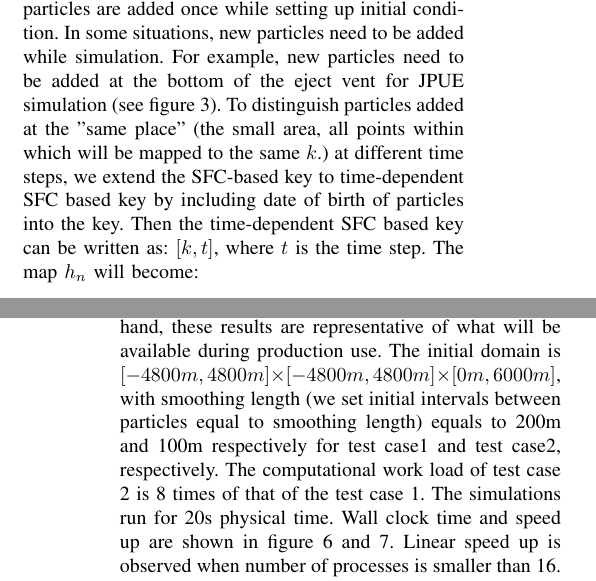
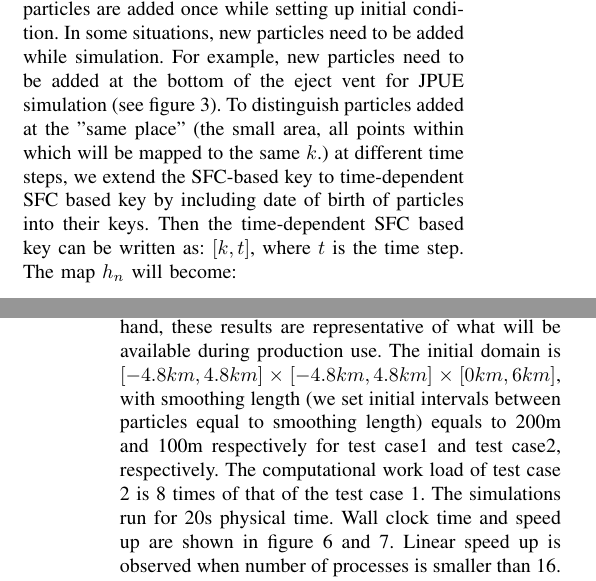
Before and after one commit to zhixuanc/PDSEC-conference, a LaTeX paper (Paper for submission.tex): two parts of the columns of pages 3 and 9 of 10, joined at a grey line, cut so that both start at the same text. The pictures show the PDF file Paper for submission.pdf that the author committed with the source.

Commit message:
minor modification

```diff
--- a/Paper for submission.tex
+++ b/Paper for submission.tex
@@ -485,7 +485,7 @@ The SFC \cite{sagan2012space} maps a n-dimentional domain to a one dimentional s
 \label{fig:SFC_domain_decomposition}
 \end{figure*}
 Scheme for constructing the map $h_n$ can be found in \cite{patra1995problem}. These keys denote a simple addressing/ordering scheme for the data and computations, i.e., a simple global index space for all the objects.\\
-SFC-based indexing scheme can guarantee uniqueness of particle identifier only in simple scenarios when particles are added once while setting up initial condition. In some situations, new particles need to be added while simulation. For example, new particles need to be added at the bottom of the eject vent for JPUE simulation (see figure \ref{fig:Particle_adding_with_link}). To distinguish particles added at the "same place" (the small area, all points within which will be mapped to the same $k$.) at different time steps, we extend the SFC-based key to time-dependent SFC based key by including date of birth of particles into the key. Then the time-dependent SFC based key can be written as: $[k,t]$, where $t$ is the time step. The map $h_n$ will become:
+SFC-based indexing scheme can guarantee uniqueness of particle identifier only in simple scenarios when particles are added once while setting up initial condition. In some situations, new particles need to be added while simulation. For example, new particles need to be added at the bottom of the eject vent for JPUE simulation (see figure \ref{fig:Particle_adding_with_link}). To distinguish particles added at the "same place" (the small area, all points within which will be mapped to the same $k$.) at different time steps, we extend the SFC-based key to time-dependent SFC based key by including date of birth of particles into their keys. Then the time-dependent SFC based key can be written as: $[k,t]$, where $t$ is the time step. The map $h_n$ will become:
 \begin{equation}
 h_n: [0,1]^n \times \textbf{T} \rightarrow [0,1] \times \textbf{N}
 \end{equation}
@@ -749,13 +749,13 @@ Free surface flows are inherently turbulent. We adopt $SPH-\varepsilon$ method d
 Experiments have been carried out on the computational cluster of Center for Computational Research (CCR) at Buffalo. Two types of processors -- 8 core L5520/L5630 running at 2.27/2.13GHz clock rate with 3GB memory per core on a Mellanox Infiniband network and 12 core E5645 running at 2.40GHz clock rate with 4GB memory per core on a Q-Logic Infiniband network. Each node comprised of two sockets with several of these processors. Memory and level 3 cache are shared on each node.
 An important caveat in interpreting these results is that they were obtained in settings where the processors were obtained under normal scheduling (hence readily available) wherein the nodes may be shared with other users. Thus our results may suffer from contention for memory, CPU-memory bandwidth and network access. As of this writing, we are waiting for exclusive access which will undoubtedly provide better results. On the other hand, these results are representative of what will be available during production use.
 %
-The initial domain is $[-4800m,4800m]\times [-4800m,4800m] \times [0m, 6000m]$, with smoothing length (we set initial intervals between particles equal to smoothing length) equals to 200m and 100m respectively for test case1 and test case2, respectively. The computational work load of test case 2 is 8 times of that of the test case 1. The simulations run for 20s physical time.  Wall clock time and speed up are shown in figure \ref{fig:2cases_time} and \ref{fig:2cases_efficiency}. Linear speed up is observed when number of processes is smaller than 16. Test case2 shows better speed up than test case1 which implies that the overhead of strong scalability can be increased by increasing total amount of work load. We also compared the performance of 2D domain decomposition and 3D domain decomposition. As shown by figure \ref{fig:2D_vs_3D_efficiency}, 2D domain decomposition shows a little bit better speed up than 3D domain decomposition for 32 processes. This can be explained by the fact that 2D domain decomposition can get more regular subdomain and as a results, need less communication. When number of processes increase, it becomes harder for 2D decomposition to balance workload, that is why 3D domain decomposition has better speed up for processes number equals to 64 and 128. The weak scalability test is conducted with the same initial domain and various smoothing length. Each simulation runs for 400 loops. The average number of real particles of each process keep constant at $25900$. As shown in figure \ref{fig:weak_loglog}, simulation time are almost constant with some minor fluctutations around the average value. These fluctuations are due to sharing nodes with other users. In addition, difference in simulation time for different processors are obvious.
+The initial domain is $[-4.8km,4.8km]\times [-4.8km,4.8km] \times [0km, 6km]$, with smoothing length (we set initial intervals between particles equal to smoothing length) equals to 200m and 100m respectively for test case1 and test case2, respectively. The computational work load of test case 2 is 8 times of that of the test case 1. The simulations run for 20s physical time.  Wall clock time and speed up are shown in figure \ref{fig:2cases_time} and \ref{fig:2cases_efficiency}. Linear speed up is observed when number of processes is smaller than 16. Test case2 shows better speed up than test case1 which implies that the overhead of strong scalability can be increased by increasing total amount of work load. We also compared the performance of 2D domain decomposition and 3D domain decomposition. As shown by figure \ref{fig:2D_vs_3D_efficiency}, 2D domain decomposition shows a little bit better speed up than 3D domain decomposition for 32 processes. This can be explained by the fact that 2D domain decomposition can get more regular subdomain and as a results, need less communication. When number of processes increase, it becomes harder for 2D decomposition to balance workload, that is why 3D domain decomposition has better speed up for processes number equals to 64 and 128. The weak scalability test is conducted with the same initial domain and various smoothing length. Each simulation runs for 400 loops. The average number of real particles of each process keep constant at $25900$. As shown in figure \ref{fig:weak_loglog}, simulation time are almost constant with some minor fluctutations around the average value. These fluctuations are due to sharing nodes with other users. In addition, difference in simulation time for different processors are obvious.\\
 %That can be explained by the fact that the total number of footprint buckets in x-y plane is 64 in the test case.
 %When we request 128 processes, 64 processes will be totally idle at the beginning. As simulation goes, the domain will expand and more and more idle processes will start getting tasks. That's why we still get some speed up when number of process is 128. 3D domain decomposition is able to divide the work load in a more flexible way and achieve better strong scalability.
 %
 %
 For the test problem in this paper, the volcanic plume will finally reach to a region of $[-10km \,\,\, 10km] \times [-10km\,\,\,10km] \times [0km\,\,\,20km]$ after around 300 seconds of eruption. When numerical simulation goes up to 90 seconds, the plume is still within a region of $[-3km\,\,\,3km] \times [-3km\,\,\,3km] \times [0km\,\,\,6km]$. This implies that adjusting of domain can avoid computing large number of uninfluenced air particles, especially for the beginning stage of simulation. Numercial test shows that simulation time of the test problem is reduce to $\frac{1}{4}$ of original simulation time when we adopt the domain adjusting strategy in our code.
-A typical simulation result of volcano plume is shown in figure \ref{fig:Plume}. Input parameters for this simulation are exactly the same as run P1 in reference \cite{suzuki2005numerical}.
+A typical simulation result of volcano plume is shown in figure \ref{fig:Plume}. Input parameters for this simulation are exactly the same as "Run P1" in reference \cite{suzuki2005numerical}.
 \begin{figure}[!t]
 \centering
 \subfloat[A plume from Sakurajima Volcano eruption\cite{PlumePhoto}]{\includegraphics[width=3.8cm,height=4.4cm]{plume_photo}}
```
Also changed, not shown: Involved_domain_adjusting.jpg, Involved_initial.jpg, Paper for submission.pdf, Work_flow.jpg, Work_flow_adjust.jpg, Paper for submission.tex (8 more changed lines), 4 other files.
